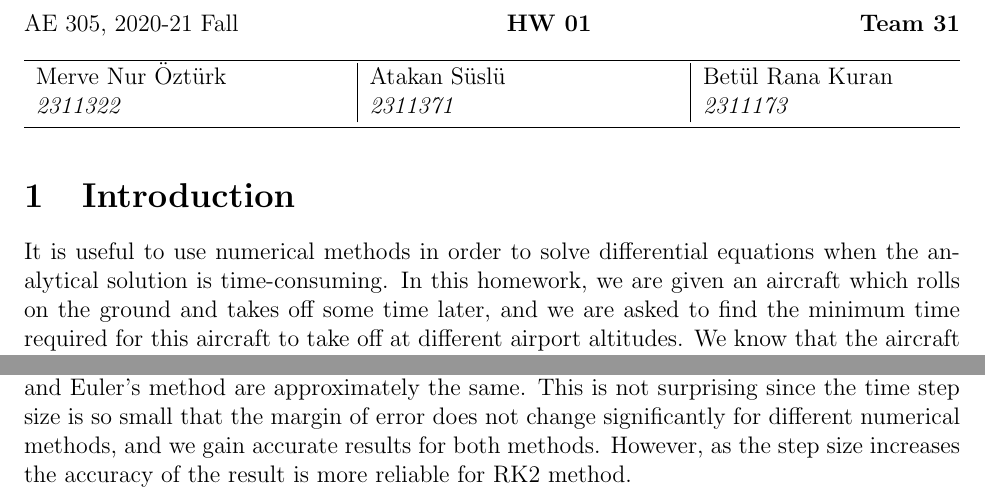
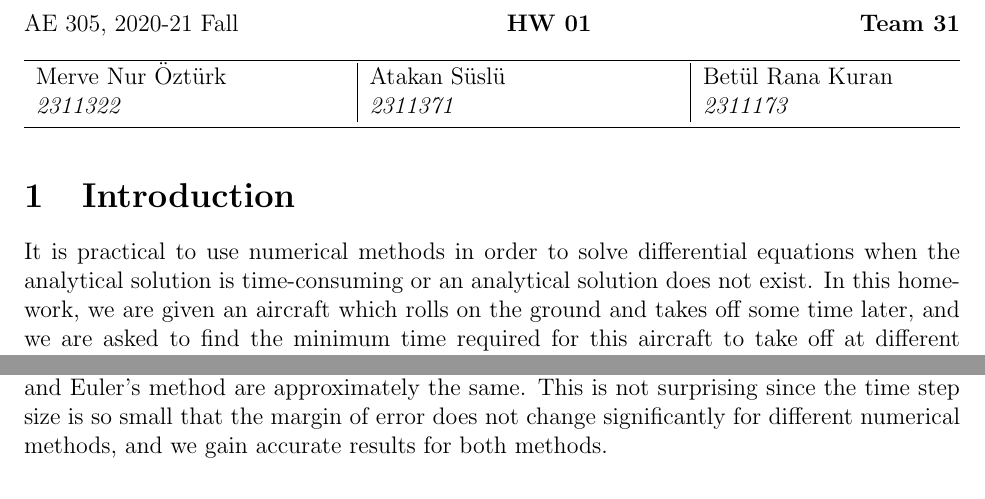
Before and after one commit to Atknssl/AE305-Homeworks, a LaTeX problem sheet (Homework1/hw_01_team_31.tex): two parts of pages 1 and 7 of 9, joined at a grey line, cut so that both start at the same text. Compiled offline with pdfLaTeX.

Commit message:
Small changes

```diff
--- a/Homework1/hw_01_team_31.tex
+++ b/Homework1/hw_01_team_31.tex
@@ -40,8 +40,8 @@ AE 305, 2020-21 Fall \hfill \textbf{HW \HWno} \hfill \textbf{Team \TeamNo} \\
 
 \section{Introduction}
 
-It is useful to use numerical methods in order to solve differential equations when
-the analytical solution is time-consuming. In this homework, we are given an aircraft
+It is practical to use numerical methods in order to solve differential equations when
+the analytical solution is time-consuming or an analytical solution does not exist. In this homework, we are given an aircraft
 which rolls on the ground and takes off some time later, and we are asked to find
 the minimum time required for this aircraft to take off at different airport altitudes.
 We know that the aircraft will take off when the lift force is greater than the weight of
@@ -195,8 +195,7 @@ To decrease this error at the endpoints, a smaller time step must be used.
 \end{figure}
 As can be seen from the Figure \ref{fig:rk2_05}, for $\Delta t = 0.5$, results of RK2 method with $p_i=2/3$ and Euler's method
 are approximately the same. This is not surprising since the time step size is so small that the margin of error does not change
-significantly for different numerical methods, and we gain accurate results for both methods. However, as the step size increases
-the accuracy of the result is more reliable for RK2 method.
+significantly for different numerical methods, and we gain accurate results for both methods.
 \newpage
 \begin{figure}[!h]
         \centering
```
Also changed, not shown: Homework1/hw_01_team_31.tex (6 more changed lines).
